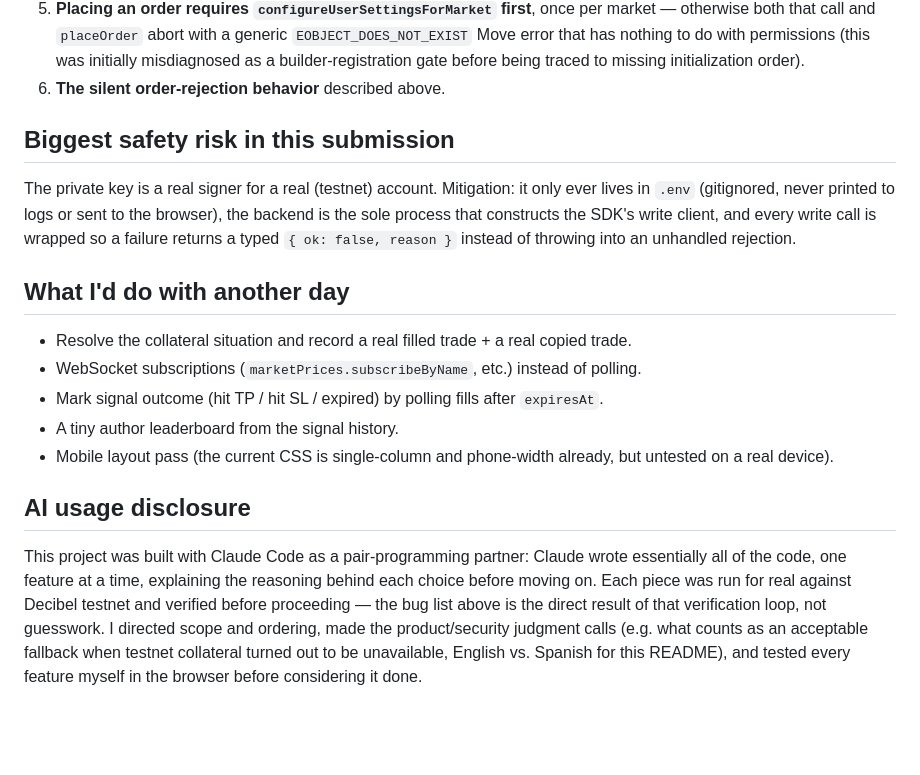
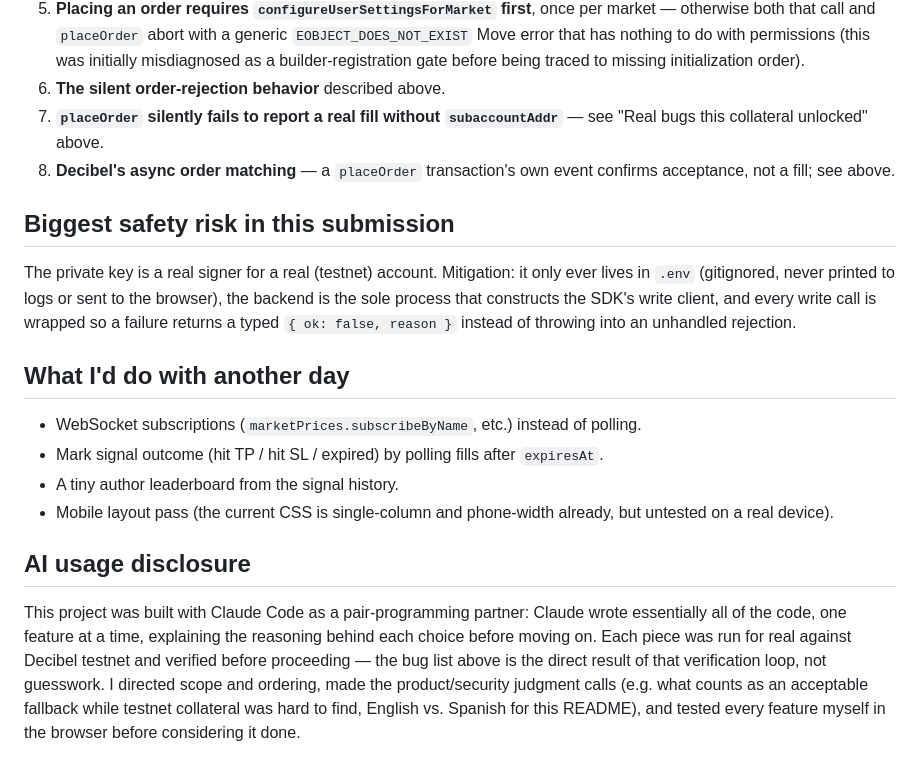
Before and after one commit to JDavidCE2022/decibel-copy-trade-lite, a Markdown page: README.md, the part around one of its changes. Drawn GitHub-style; blank space fills up the shorter version.

```diff
--- a/README.md
+++ b/README.md
@@ -130,6 +138,10 @@ not by reading docs:
    permissions (this was initially misdiagnosed as a builder-registration
    gate before being traced to missing initialization order).
 6. **The silent order-rejection behavior** described above.
+7. **`placeOrder` silently fails to report a real fill without `subaccountAddr`**
+   — see "Real bugs this collateral unlocked" above.
+8. **Decibel's async order matching** — a `placeOrder` transaction's own
+   event confirms acceptance, not a fill; see above.
 
 ## Biggest safety risk in this submission
 
@@ -141,8 +153,6 @@ write client, and every write call is wrapped so a failure returns a typed
 
 ## What I'd do with another day
 
-- Resolve the collateral situation and record a real filled trade + a real
-  copied trade.
 - WebSocket subscriptions (`marketPrices.subscribeByName`, etc.) instead of
   polling.
 - Mark signal outcome (hit TP / hit SL / expired) by polling fills after
@@ -159,6 +169,6 @@ the reasoning behind each choice before moving on. Each piece was run for
 real against Decibel testnet and verified before proceeding — the bug list
 above is the direct result of that verification loop, not guesswork. I
 directed scope and ordering, made the product/security judgment calls (e.g.
-what counts as an acceptable fallback when testnet collateral turned out to
-be unavailable, English vs. Spanish for this README), and tested every
-feature myself in the browser before considering it done.
+what counts as an acceptable fallback while testnet collateral was hard to
+find, English vs. Spanish for this README), and tested every feature myself
+in the browser before considering it done.
```
Also changed, not shown: other parts of README.md (+36 -28 lines).
